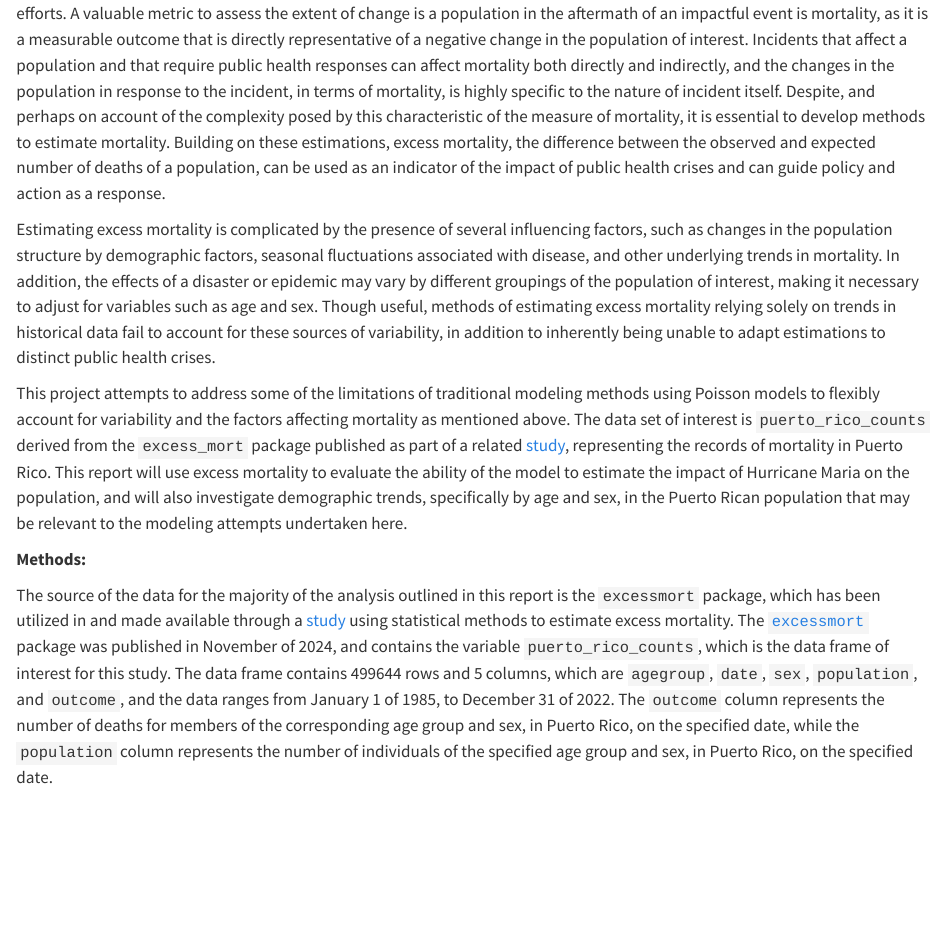
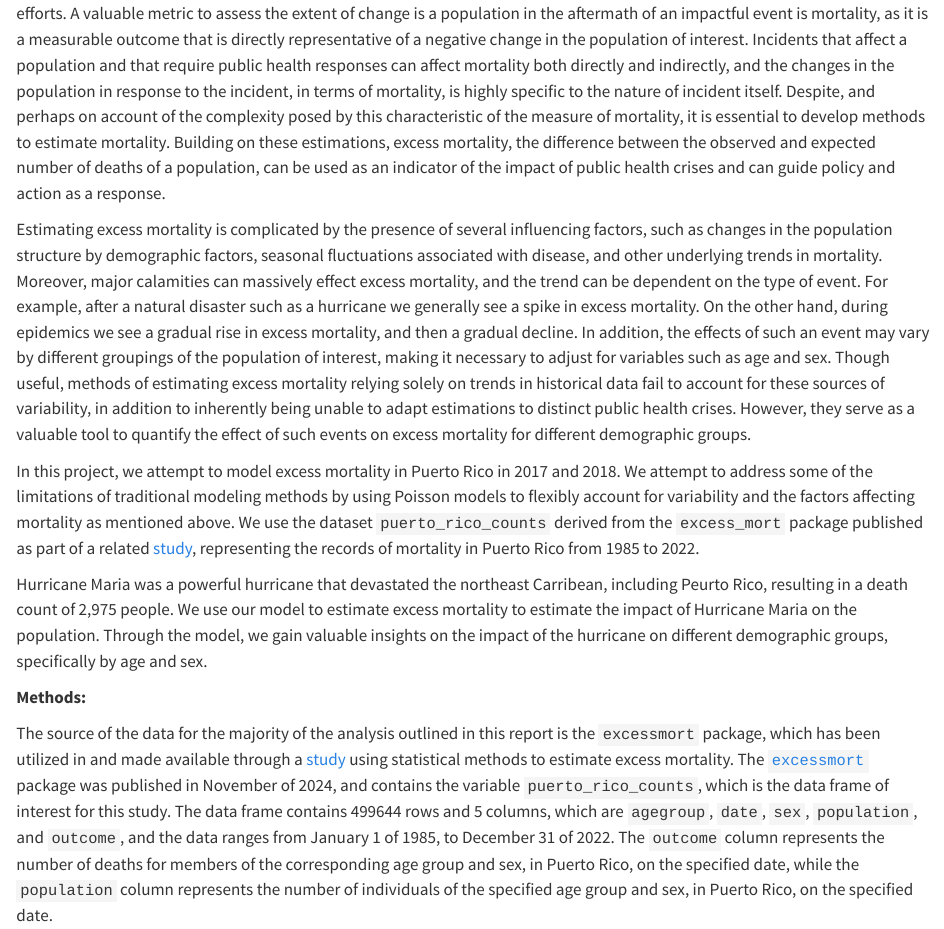
Before and after one commit to harshi-saha/bst260-final, a Quarto document (code/final-project.qmd): the page in a window 1100 px wide, from 340 px down. Rendered offline with R 4.5, knitr and Pandoc in place of Quarto, with nearby package versions.

Commit message:
submit 3

```diff
--- a/code/final-project.qmd
+++ b/code/final-project.qmd
@@ -16,9 +16,12 @@ Harshi Saha, Jurijs Alehins, Tanush Kumar
 
 Understanding the changes in a population in response to a variety of factors, such as disease outbreaks, natural disasters, and socioeconomic collapse, is critical in guiding public health actions related to emergency response, policy decisions, and recovery efforts. A valuable metric to assess the extent of change is a population in the aftermath of an impactful event is mortality, as it is a measurable outcome that is directly representative of a negative change in the population of interest. Incidents that affect a population and that require public health responses can affect mortality both directly and indirectly, and the changes in the population in response to the incident, in terms of mortality, is highly specific to the nature of incident itself. Despite, and perhaps on account of the complexity posed by this characteristic of the measure of mortality, it is essential to develop methods to estimate mortality. Building on these estimations, excess mortality, the difference between the observed and expected number of deaths of a population, can be used as an indicator of the impact of public health crises and can guide policy and action as a response.
 
-Estimating excess mortality is complicated by the presence of several influencing factors, such as changes in the population structure by demographic factors, seasonal fluctuations associated with disease, and other underlying trends in mortality. In addition, the effects of a disaster or epidemic may vary by different groupings of the population of interest, making it necessary to adjust for variables such as age and sex. Though useful, methods of estimating excess mortality relying solely on trends in historical data fail to account for these sources of variability, in addition to inherently being unable to adapt estimations to distinct public health crises.
+Estimating excess mortality is complicated by the presence of several influencing factors, such as changes in the population structure by demographic factors, seasonal fluctuations associated with disease, and other underlying trends in mortality. Moreover, major calamities can massively effect excess mortality, and the trend can be dependent on the type of event. For example, after a natural disaster such as a hurricane we generally see a spike in excess mortality. On the other hand, during epidemics we see a gradual rise in excess mortality, and then a gradual decline. In addition, the effects of such an event may vary by different groupings of the population of interest, making it necessary to adjust for variables such as age and sex. Though useful, methods of estimating excess mortality relying solely on trends in historical data fail to account for these sources of variability, in addition to inherently being unable to adapt estimations to distinct public health crises. However, they serve as a valuable tool to quantify the effect of such events on excess mortality for different demographic groups.
 
-This project attempts to address some of the limitations of traditional modeling methods using Poisson models to flexibly account for variability and the factors affecting mortality as mentioned above. The data set of interest is `puerto_rico_counts` derived from the `excess_mort` package published as part of a related [study](https://pmc.ncbi.nlm.nih.gov/articles/PMC10200579/), representing the records of mortality in Puerto Rico. This report will use excess mortality to evaluate the ability of the model to estimate the impact of Hurricane Maria on the population, and will also investigate demographic trends, specifically by age and sex, in the Puerto Rican population that may be relevant to the modeling attempts undertaken here.
+In this project, we attempt to model excess mortality in Puerto Rico in 2017 and 2018. We attempt to address some of the limitations of traditional modeling methods by using Poisson models to flexibly account for variability and the factors affecting mortality as mentioned above. We use the dataset `puerto_rico_counts` derived from the `excess_mort` package published as part of a related [study](https://pmc.ncbi.nlm.nih.gov/articles/PMC10200579/), representing the records of mortality in Puerto Rico from 1985 to 2022.
+
+Hurricane Maria was a powerful hurricane that devastated the northeast Carribean, including Peurto Rico, resulting in a death count of 2,975 people. We use our model to estimate excess mortality to estimate the impact of Hurricane Maria on the population. Through the model, we gain valuable insights on the impact of the hurricane on different demographic groups, specifically by age and sex.
+
 
 **Methods:**
 
```
